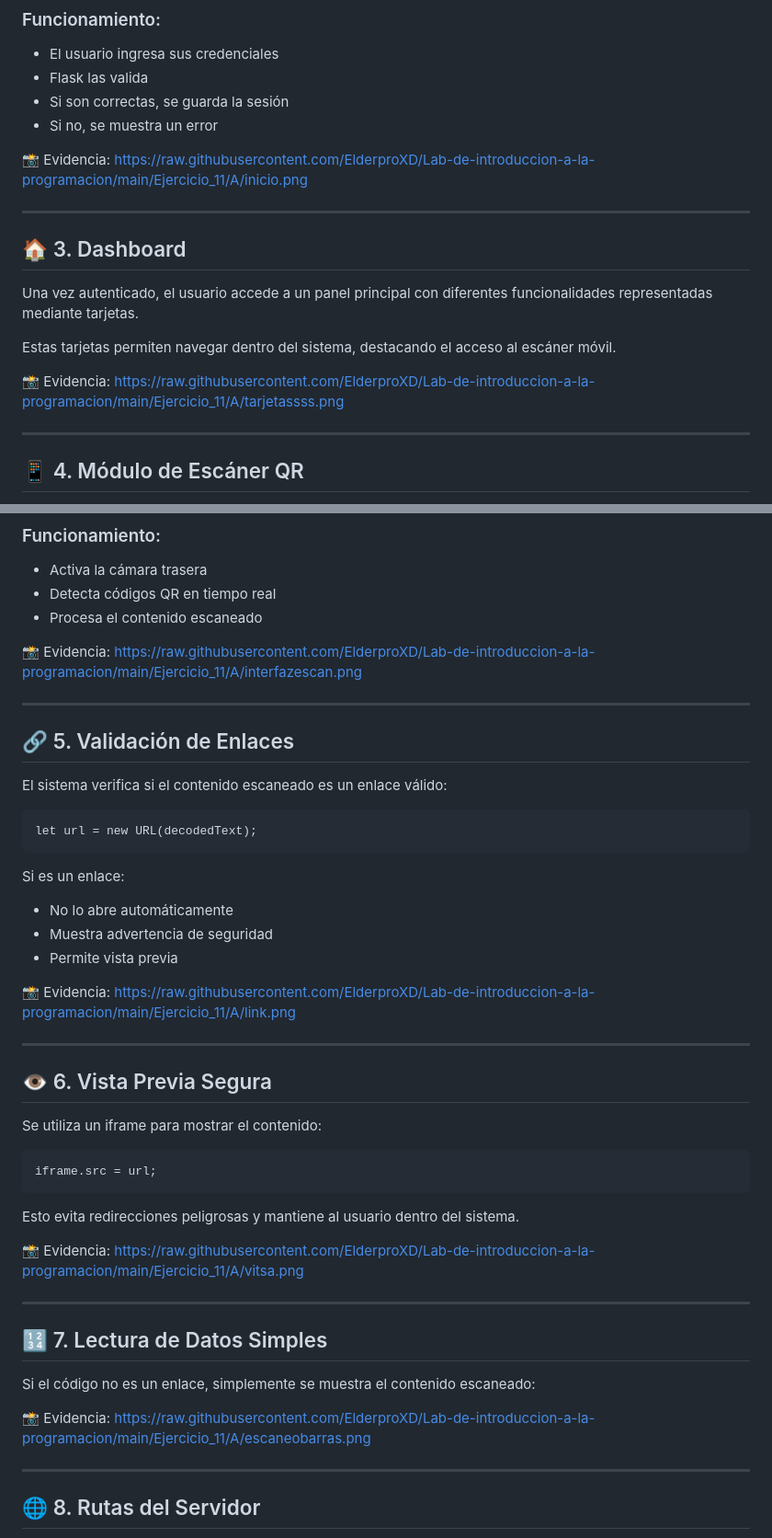
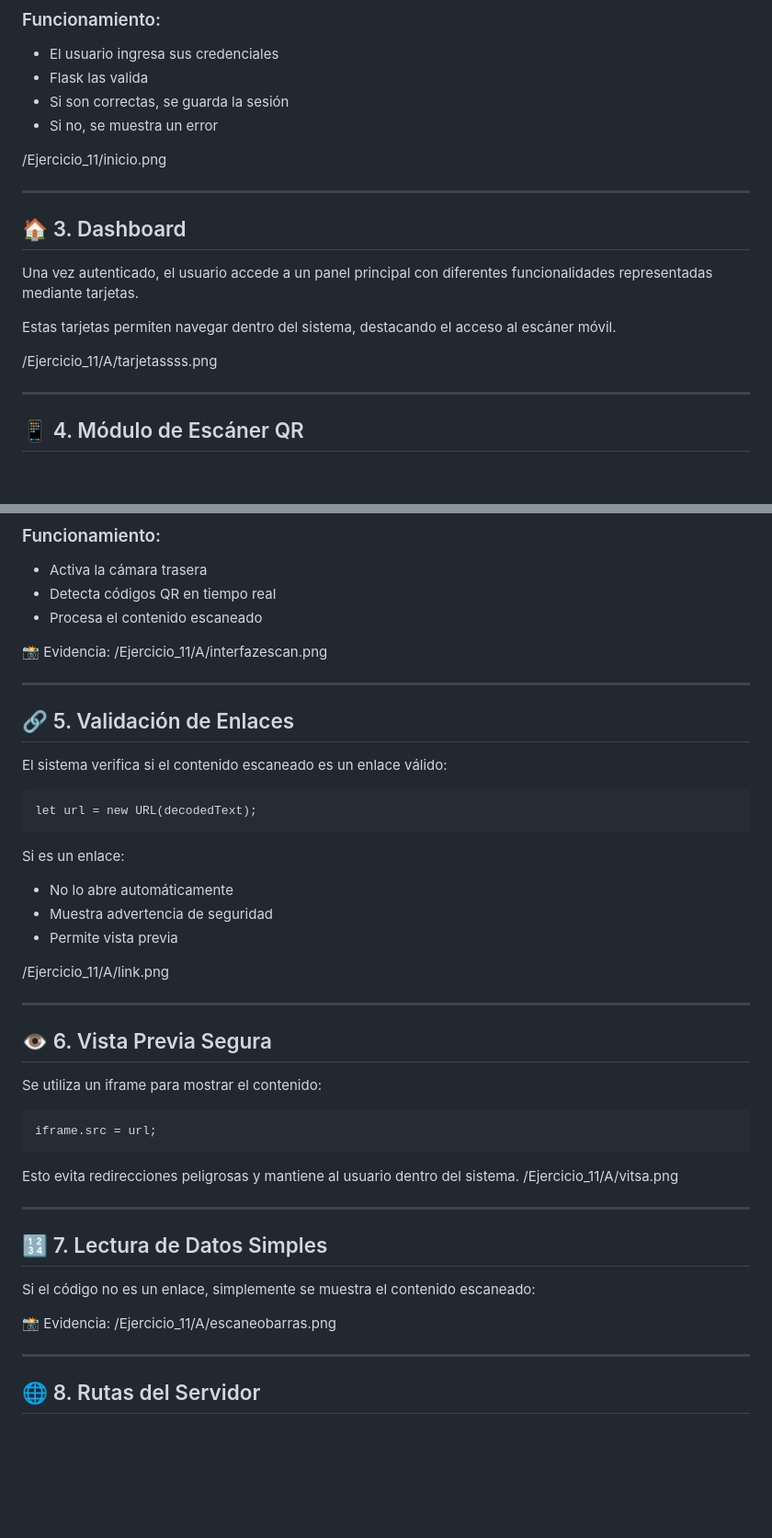
Before and after one commit to ElderproXD/Lab-de-introduccion-a-la-programacion, a Markdown page: Ejercicio_11/admk.md, 2 parts joined by grey strips. Shown at 92% size. Drawn GitHub-style; blank space fills up the shorter version.

```diff
--- a/Ejercicio_11/admk.md
+++ b/Ejercicio_11/admk.md
@@ -43,8 +43,8 @@ El sistema utiliza una ruta principal que maneja métodos GET y POST:
 - Si son correctas, se guarda la sesión
 - Si no, se muestra un error
 
-📸 Evidencia:
-https://raw.githubusercontent.com/ElderproXD/Lab-de-introduccion-a-la-programacion/main/Ejercicio_11/A/inicio.png
+
+/Ejercicio_11/inicio.png
 
 ---
 
@@ -54,8 +54,8 @@ Una vez autenticado, el usuario accede a un panel principal con diferentes funci
 
 Estas tarjetas permiten navegar dentro del sistema, destacando el acceso al escáner móvil.
 
-📸 Evidencia:
-https://raw.githubusercontent.com/ElderproXD/Lab-de-introduccion-a-la-programacion/main/Ejercicio_11/A/tarjetassss.png
+
+/Ejercicio_11/A/tarjetassss.png
 
 ---
 
@@ -76,7 +76,7 @@ El sistema integra un escáner utilizando JavaScript y la librería html5-qrcode
 - Procesa el contenido escaneado
 
 📸 Evidencia:
-https://raw.githubusercontent.com/ElderproXD/Lab-de-introduccion-a-la-programacion/main/Ejercicio_11/A/interfazescan.png
+/Ejercicio_11/A/interfazescan.png
 
 ---
 
@@ -91,8 +91,8 @@ Si es un enlace:
 - Muestra advertencia de seguridad
 - Permite vista previa
 
-📸 Evidencia:
-https://raw.githubusercontent.com/ElderproXD/Lab-de-introduccion-a-la-programacion/main/Ejercicio_11/A/link.png
+
+/Ejercicio_11/A/link.png
 
 ---
 
@@ -103,9 +103,7 @@ Se utiliza un iframe para mostrar el contenido:
     iframe.src = url;
 
 Esto evita redirecciones peligrosas y mantiene al usuario dentro del sistema.
-
-📸 Evidencia:
-https://raw.githubusercontent.com/ElderproXD/Lab-de-introduccion-a-la-programacion/main/Ejercicio_11/A/vitsa.png
+/Ejercicio_11/A/vitsa.png
 
 ---
 
@@ -114,7 +112,7 @@ https://raw.githubusercontent.com/ElderproXD/Lab-de-introduccion-a-la-programaci
 Si el código no es un enlace, simplemente se muestra el contenido escaneado:
 
 📸 Evidencia:
-https://raw.githubusercontent.com/ElderproXD/Lab-de-introduccion-a-la-programacion/main/Ejercicio_11/A/escaneobarras.png
+/Ejercicio_11/A/escaneobarras.png
 
 ---
 
```
